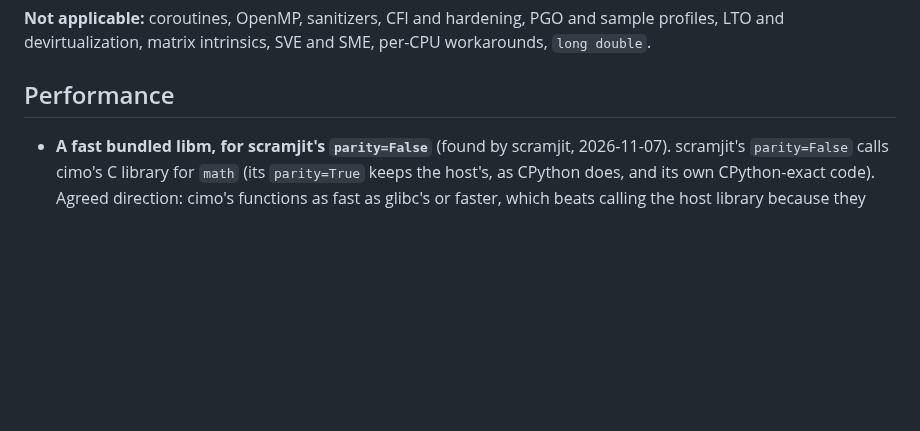
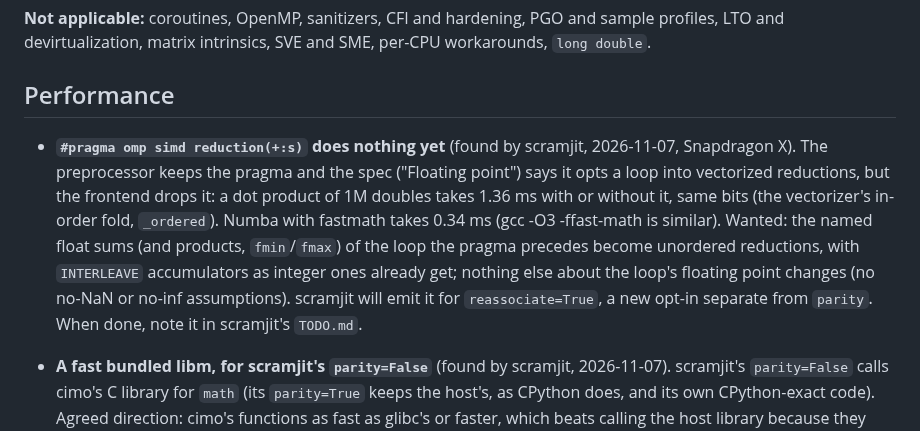
Before and after one commit to farizrahman4u/cimo, a Markdown page: TODO.md, the part around the change. Rendered like a GitHub page; blank space fills up the shorter version.

Commit message:
TODO: #pragma omp simd reduction is dropped; scramjit wants it

```diff
--- a/TODO.md
+++ b/TODO.md
@@ -267,6 +267,15 @@ devirtualization, matrix intrinsics, SVE and SME, per-CPU workarounds, `long dou
 
 ## Performance
 
+- **`#pragma omp simd reduction(+:s)` does nothing yet** (found by scramjit, 2026-11-07, Snapdragon X). The
+  preprocessor keeps the pragma and the spec ("Floating point") says it opts a loop into vectorized reductions, but
+  the frontend drops it: a dot product of 1M doubles takes 1.36 ms with or without it, same bits (the vectorizer's
+  in-order fold, `_ordered`). Numba with fastmath takes 0.34 ms (gcc -O3 -ffast-math is similar). Wanted: the named
+  float sums (and products, `fmin`/`fmax`) of the loop the pragma precedes become unordered reductions, with
+  `INTERLEAVE` accumulators as integer ones already get; nothing else about the loop's floating point changes (no
+  no-NaN or no-inf assumptions). scramjit will emit it for `reassociate=True`, a new opt-in separate from `parity`.
+  When done, note it in scramjit's `TODO.md`.
+
 - **A fast bundled libm, for scramjit's `parity=False`** (found by scramjit, 2026-11-07). scramjit's `parity=False`
   calls cimo's C library for `math` (its `parity=True` keeps the host's, as CPython does, and its own CPython-exact
   code). Agreed direction: cimo's functions as fast as glibc's or faster, which beats calling the host library because
```
